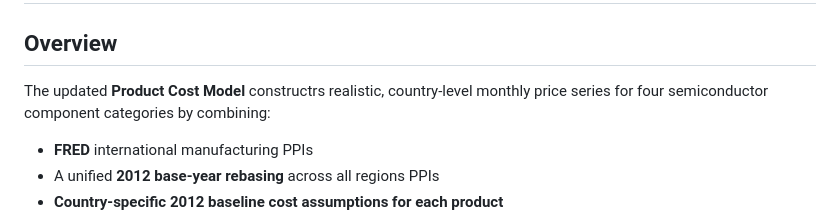
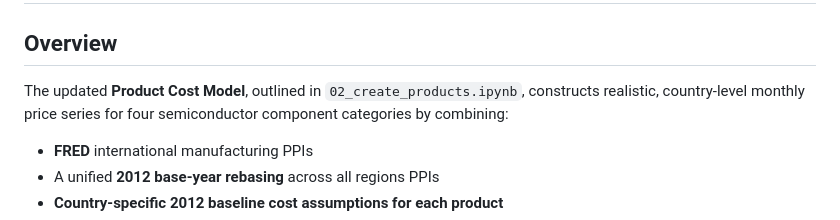
Before and after one commit to jbeck0854/procurement_agent, a Markdown page: analytics/docs/01_product_cost_model_formalization.md, the part around the change. Rendered like a GitHub page.

Commit message:
Updated the 'product cost model md' file so that it explicitly details which data cleaning notebook it pertains to

```diff
--- a/analytics/docs/01_product_cost_model_formalization.md
+++ b/analytics/docs/01_product_cost_model_formalization.md
@@ -2,7 +2,7 @@
 
 ## Overview
 
-The updated **Product Cost Model** constructrs realistic, country-level monthly price series for four semiconductor component categories by combining:
+The updated **Product Cost Model**, outlined in `02_create_products.ipynb`, constructs realistic, country-level monthly price series for four semiconductor component categories by combining:
 
 - **FRED** international manufacturing PPIs
 - A unified **2012 base-year rebasing** across all regions PPIs
```
